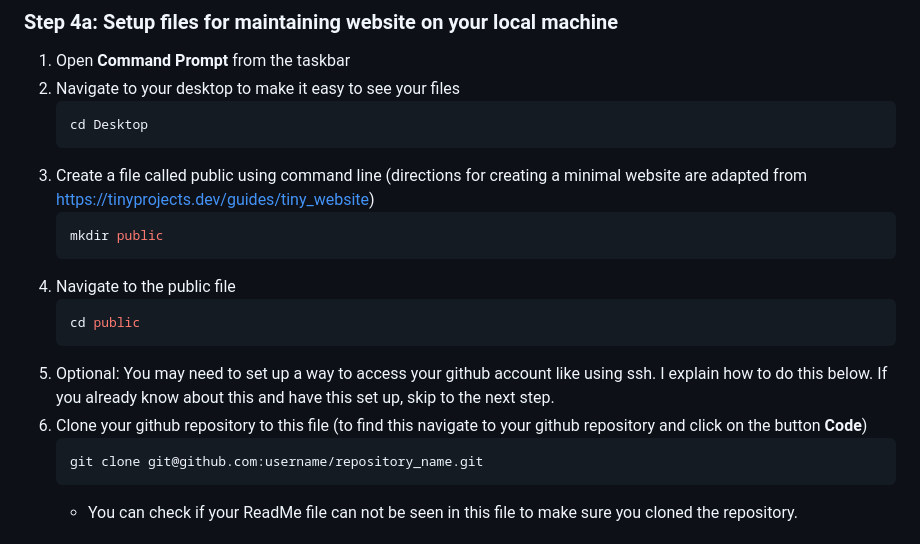
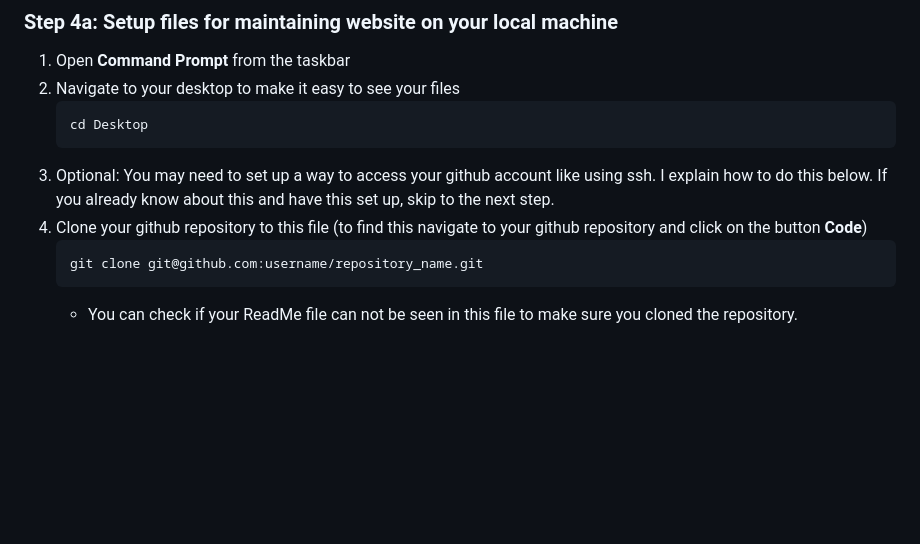
Before and after one commit to nblalock/creating_proteinsarecool_blog, a Markdown page: README.md, the part around one of its changes. GitHub-like rendering; blank space fills up the shorter version.

````diff
--- a/README.md
+++ b/README.md
@@ -42,16 +42,8 @@ I decided to create a blog to document thoughts from literature related to Machi
    ```bash
    cd Desktop
    ```
-3. Create a file called public using command line (directions for creating a minimal website are adapted from https://tinyprojects.dev/guides/tiny_website)
-   ```bash
-   mkdir public
-   ```
-4. Navigate to the public file
-    ```bash
-   cd public
-   ```
-5. Optional: You may need to set up a way to access your github account like using ssh. I explain how to do this below. If you already know about this and have this set up, skip to the next step.
-6. Clone your github repository to this file (to find this navigate to your github repository and click on the button **Code**)
+3. Optional: You may need to set up a way to access your github account like using ssh. I explain how to do this below. If you already know about this and have this set up, skip to the next step.
+4. Clone your github repository to this file (to find this navigate to your github repository and click on the button **Code**)
    ```bash
    git clone git@github.com:username/repository_name.git
    ```
````
Also changed, not shown: other parts of README.md (+53 -0 lines).
